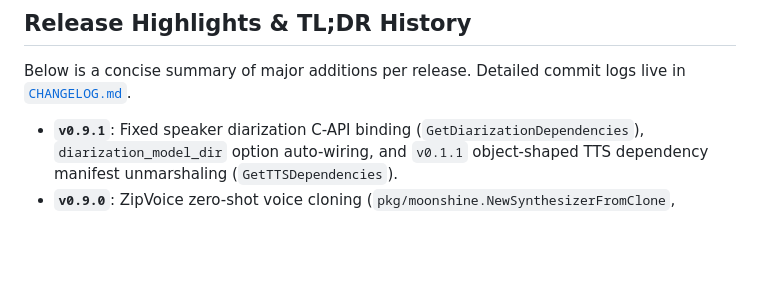
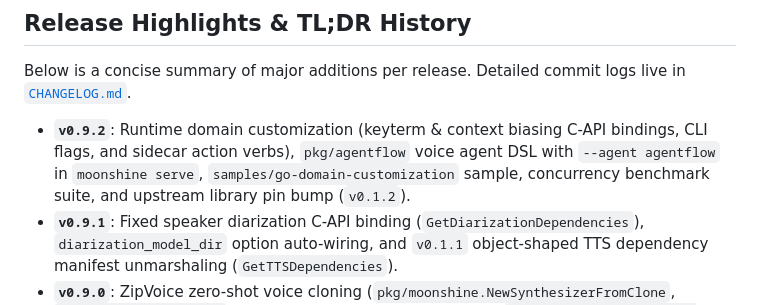
Before and after one commit to ghchinoy/moonshine-go, a Markdown page: docs/RELEASING.md, the part around the change. Rendered like a GitHub page; blank space fills up the shorter version.

Commit message:
docs(releasing): add v0.9.2 release highlight

```diff
--- a/docs/RELEASING.md
+++ b/docs/RELEASING.md
@@ -132,6 +132,7 @@ Users can extract the archive and run `./run.sh` or set `MOONSHINE_LIB_DIR=./lib
 
 Below is a concise summary of major additions per release. Detailed commit logs live in [`CHANGELOG.md`](../CHANGELOG.md).
 
+- **`v0.9.2`**: Runtime domain customization (keyterm & context biasing C-API bindings, CLI flags, and sidecar action verbs), `pkg/agentflow` voice agent DSL with `--agent agentflow` in `moonshine serve`, `samples/go-domain-customization` sample, concurrency benchmark suite, and upstream library pin bump (`v0.1.2`).
 - **`v0.9.1`**: Fixed speaker diarization C-API binding (`GetDiarizationDependencies`), `diarization_model_dir` option auto-wiring, and `v0.1.1` object-shaped TTS dependency manifest unmarshaling (`GetTTSDependencies`).
 - **`v0.9.0`**: ZipVoice zero-shot voice cloning (`pkg/moonshine.NewSynthesizerFromClone`, `moonshine tts --clone`), clone-ready audio recording flags (`moonshine live --record-audio`), new runnable samples (`go-embedded`, `mcp-transcribe`, `desktop-app`), `verify-samples` CI workflow, pure-Go `check-nocgo` gate, and upstream library pin bump (`v0.1.1`).
 - **`v0.8.0`**: Public `pkg/moonshine` pure-Go reference binding (`CGO_ENABLED=0` buildable), sample rating schema (`samples/CONTRIBUTING.md`), and `samples/go-bulk-analysis` native batch engine alignment.
```
